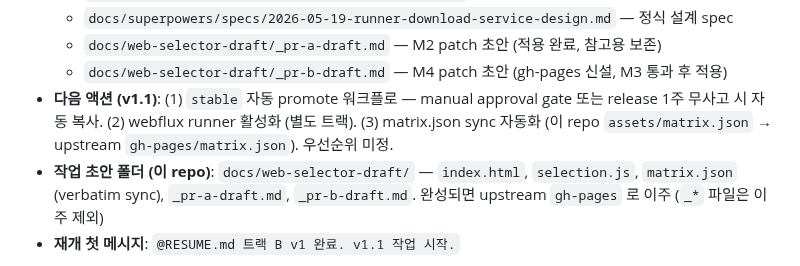
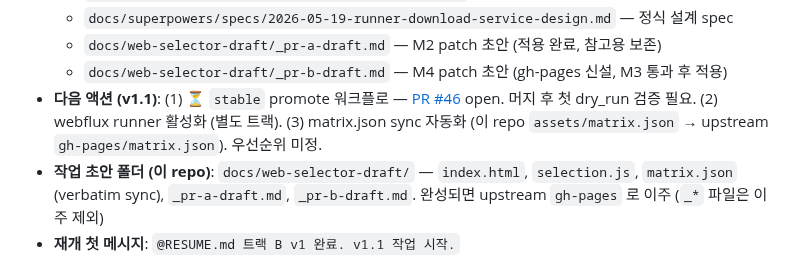
Before and after one commit to JasonMMo/nexacro-claude-skills, a Markdown page: RESUME.md, the part around one of its changes. Drawn GitHub-style.

Commit message:
docs(track-b): note v1.1 task #1 PR open (promote-stable workflow)
- Next-actions row: task #1 marked ⏳ with link to upstream PR #46
- Decisions log: new 2026-05-22 entry documenting the workflow design
  (manual workflow_dispatch + dry_run + audit-rich release notes) and
  why cron auto-promote is deferred to v1.x pending stable burn-in

```diff
--- a/RESUME.md
+++ b/RESUME.md
@@ -34,7 +34,7 @@
   - `docs/superpowers/specs/2026-05-19-runner-download-service-design.md` — 정식 설계 spec
   - `docs/web-selector-draft/_pr-a-draft.md` — M2 patch 초안 (적용 완료, 참고용 보존)
   - `docs/web-selector-draft/_pr-b-draft.md` — M4 patch 초안 (gh-pages 신설, M3 통과 후 적용)
-- **다음 액션 (v1.1)**: (1) `stable` 자동 promote 워크플로 — manual approval gate 또는 release 1주 무사고 시 자동 복사. (2) webflux runner 활성화 (별도 트랙). (3) matrix.json sync 자동화 (이 repo `assets/matrix.json` → upstream `gh-pages/matrix.json`). 우선순위 미정.
+- **다음 액션 (v1.1)**: (1) ⏳ `stable` promote 워크플로 — [PR #46](https://github.com/JasonMMo/nexacroN-fullstack/pull/46) open. 머지 후 첫 dry_run 검증 필요. (2) webflux runner 활성화 (별도 트랙). (3) matrix.json sync 자동화 (이 repo `assets/matrix.json` → upstream `gh-pages/matrix.json`). 우선순위 미정.
 - **작업 초안 폴더 (이 repo)**: `docs/web-selector-draft/` — `index.html`, `selection.js`, `matrix.json` (verbatim sync), `_pr-a-draft.md`, `_pr-b-draft.md`. 완성되면 upstream `gh-pages` 로 이주 (`_*` 파일은 이주 제외)
 - **재개 첫 메시지**: `@RESUME.md 트랙 B v1 완료. v1.1 작업 시작.`
 
```
Also changed, not shown: other parts of RESUME.md (+1 -0 lines).
